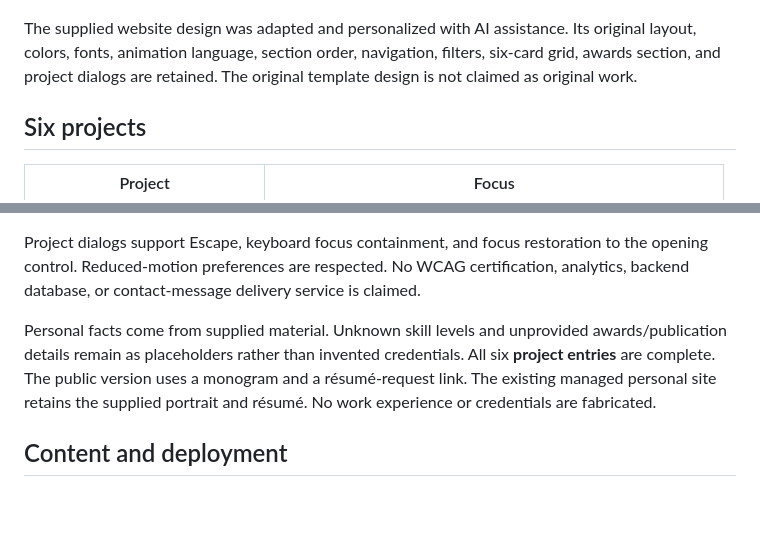
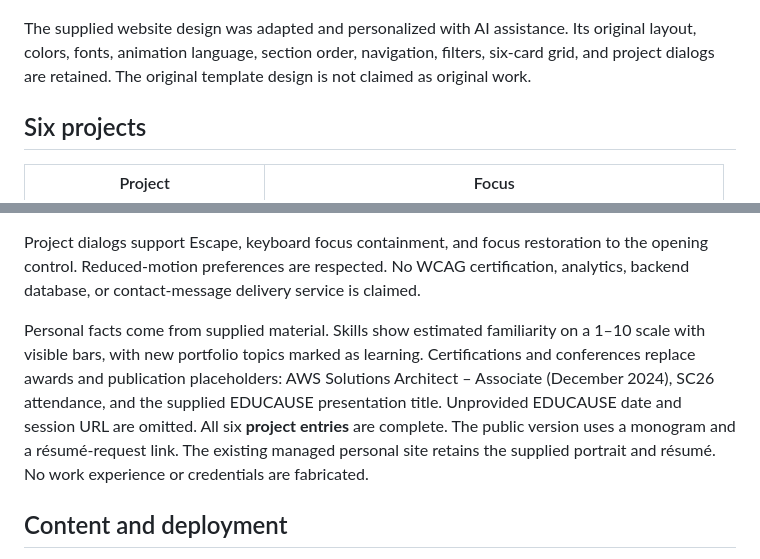
Before and after one commit to dk18234/dinesh-rama-portfolio, a Markdown page: README.md, 2 parts joined by grey strips. Drawn GitHub-style; blank space fills up the shorter version.

```diff
--- a/README.md
+++ b/README.md
@@ -6,7 +6,7 @@ A responsive React and TypeScript website connecting six engineering case studie
 
 ![Completed portfolio project cards](docs/screenshots/portfolio.jpg)
 
-The supplied website design was adapted and personalized with AI assistance. Its original layout, colors, fonts, animation language, section order, navigation, filters, six-card grid, awards section, and project dialogs are retained. The original template design is not claimed as original work.
+The supplied website design was adapted and personalized with AI assistance. Its original layout, colors, fonts, animation language, section order, navigation, filters, six-card grid, and project dialogs are retained. The original template design is not claimed as original work.
 
 ## Six projects
 
@@ -45,7 +53,7 @@ npm run dev
 
 Project dialogs support Escape, keyboard focus containment, and focus restoration to the opening control. Reduced-motion preferences are respected. No WCAG certification, analytics, backend database, or contact-message delivery service is claimed.
 
-Personal facts come from supplied material. Unknown skill levels and unprovided awards/publication details remain as placeholders rather than invented credentials. All six **project entries** are complete. The public version uses a monogram and a résumé-request link. The existing managed personal site retains the supplied portrait and résumé. No work experience or credentials are fabricated.
+Personal facts come from supplied material. Skills show estimated familiarity on a 1–10 scale with visible bars, with new portfolio topics marked as learning. Certifications and conferences replace awards and publication placeholders: AWS Solutions Architect – Associate (December 2024), SC26 attendance, and the supplied EDUCAUSE presentation title. Unprovided EDUCAUSE date and session URL are omitted. All six **project entries** are complete. The public version uses a monogram and a résumé-request link. The existing managed personal site retains the supplied portrait and résumé. No work experience or credentials are fabricated.
 
 ## Content and deployment
 
```
Also changed, not shown: other parts of README.md (+8 -0 lines), guide/VERIFICATION.md (+2 -0 lines), docs/screenshots/credentials.jpg (added), docs/screenshots/skills.jpg (added), public/screenshots/credentials.jpg (added), public/screenshots/skills.jpg (added), 8 other files.
